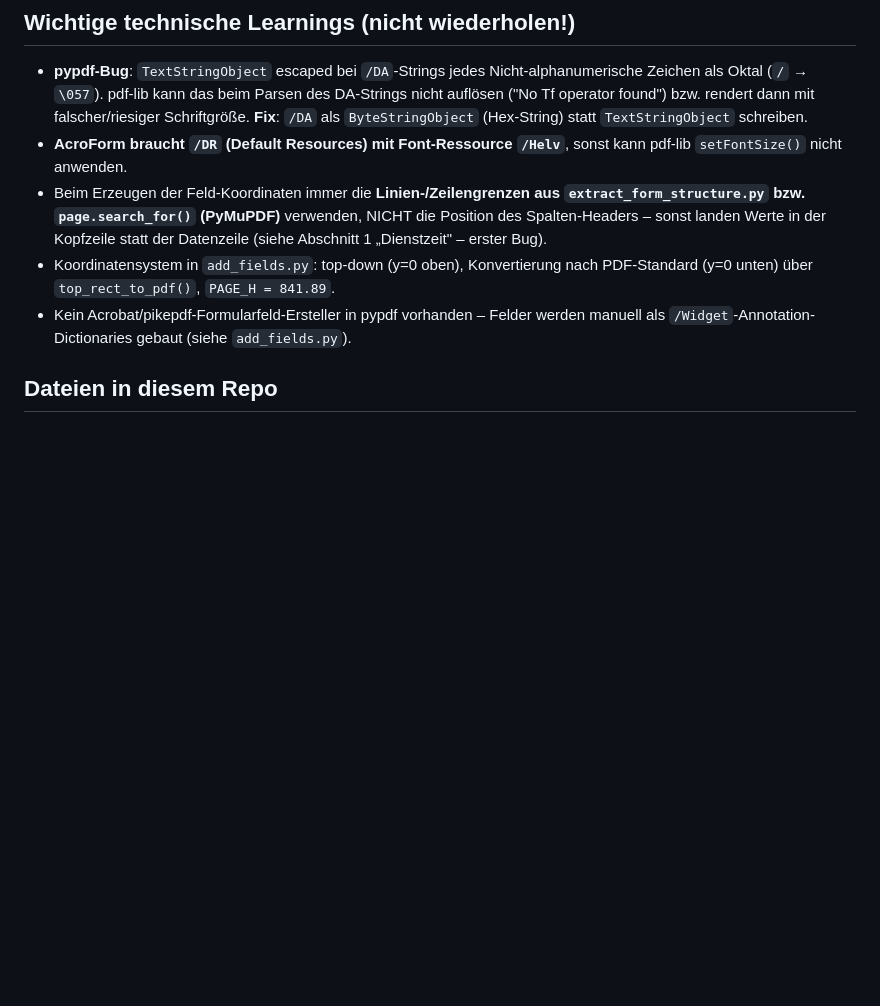
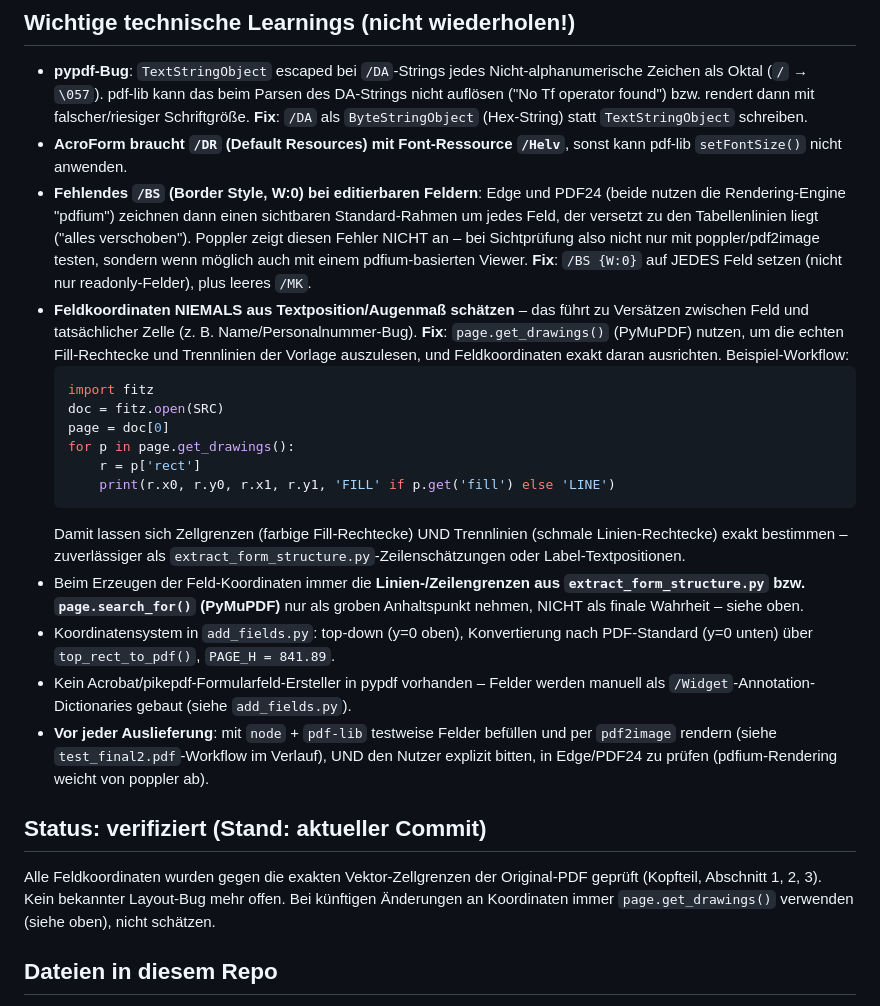
Before and after one commit to nomiknomik/tagesdokumentation-ueberstunden-rufdienst, a Markdown page: CLAUDE.md, the part around the change. GitHub-like rendering; blank space fills up the shorter version.

Commit message:
docs: document all fixes and verification workflow in CLAUDE.md

````diff
--- a/CLAUDE.md
+++ b/CLAUDE.md
@@ -49,14 +49,46 @@ Dokument, Weiterleitung an Personalabteilung + Chefarzt-Unterschrift).
   (Hex-String) statt `TextStringObject` schreiben.
 - **AcroForm braucht `/DR` (Default Resources) mit Font-Ressource `/Helv`**,
   sonst kann pdf-lib `setFontSize()` nicht anwenden.
+- **Fehlendes `/BS` (Border Style, W:0) bei editierbaren Feldern**: Edge und
+  PDF24 (beide nutzen die Rendering-Engine "pdfium") zeichnen dann einen
+  sichtbaren Standard-Rahmen um jedes Feld, der versetzt zu den Tabellenlinien
+  liegt ("alles verschoben"). Poppler zeigt diesen Fehler NICHT an – bei
+  Sichtprüfung also nicht nur mit poppler/pdf2image testen, sondern wenn
+  möglich auch mit einem pdfium-basierten Viewer. **Fix**: `/BS {W:0}` auf
+  JEDES Feld setzen (nicht nur readonly-Felder), plus leeres `/MK`.
+- **Feldkoordinaten NIEMALS aus Textposition/Augenmaß schätzen** – das führt zu
+  Versätzen zwischen Feld und tatsächlicher Zelle (z. B. Name/Personalnummer-Bug).
+  **Fix**: `page.get_drawings()` (PyMuPDF) nutzen, um die echten Fill-Rechtecke
+  und Trennlinien der Vorlage auszulesen, und Feldkoordinaten exakt daran
+  ausrichten. Beispiel-Workflow:
+  ```python
+  import fitz
+  doc = fitz.open(SRC)
+  page = doc[0]
+  for p in page.get_drawings():
+      r = p['rect']
+      print(r.x0, r.y0, r.x1, r.y1, 'FILL' if p.get('fill') else 'LINE')
+  ```
+  Damit lassen sich Zellgrenzen (farbige Fill-Rechtecke) UND Trennlinien
+  (schmale Linien-Rechtecke) exakt bestimmen – zuverlässiger als
+  `extract_form_structure.py`-Zeilenschätzungen oder Label-Textpositionen.
 - Beim Erzeugen der Feld-Koordinaten immer die **Linien-/Zeilengrenzen aus
-  `extract_form_structure.py` bzw. `page.search_for()` (PyMuPDF)** verwenden,
-  NICHT die Position des Spalten-Headers – sonst landen Werte in der
-  Kopfzeile statt der Datenzeile (siehe Abschnitt 1 „Dienstzeit" – erster Bug).
+  `extract_form_structure.py` bzw. `page.search_for()` (PyMuPDF)** nur als
+  groben Anhaltspunkt nehmen, NICHT als finale Wahrheit – siehe oben.
 - Koordinatensystem in `add_fields.py`: top-down (y=0 oben), Konvertierung nach
   PDF-Standard (y=0 unten) über `top_rect_to_pdf()`, `PAGE_H = 841.89`.
 - Kein Acrobat/pikepdf-Formularfeld-Ersteller in pypdf vorhanden – Felder werden
   manuell als `/Widget`-Annotation-Dictionaries gebaut (siehe `add_fields.py`).
+- **Vor jeder Auslieferung**: mit `node` + `pdf-lib` testweise Felder befüllen
+  und per `pdf2image` rendern (siehe `test_final2.pdf`-Workflow im Verlauf),
+  UND den Nutzer explizit bitten, in Edge/PDF24 zu prüfen (pdfium-Rendering
+  weicht von poppler ab).
+
+## Status: verifiziert (Stand: aktueller Commit)
+Alle Feldkoordinaten wurden gegen die exakten Vektor-Zellgrenzen der
+Original-PDF geprüft (Kopfteil, Abschnitt 1, 2, 3). Kein bekannter
+Layout-Bug mehr offen. Bei künftigen Änderungen an Koordinaten immer
+`page.get_drawings()` verwenden (siehe oben), nicht schätzen.
 
 ## Dateien in diesem Repo
 - `add_fields.py` – Python-Skript: nimmt Original-PDF, fügt 67 AcroForm-Felder
````
